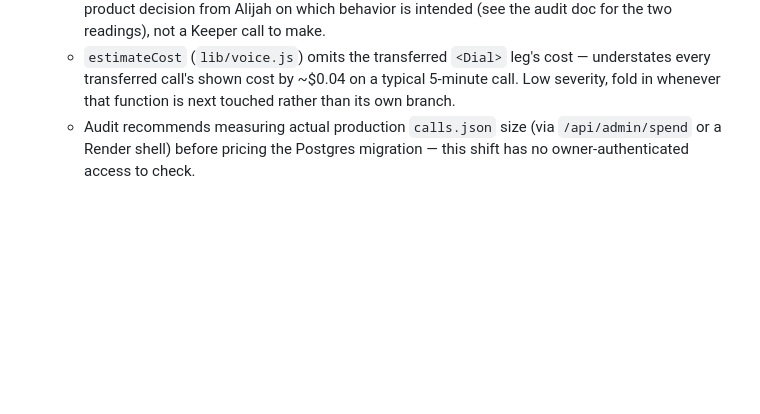
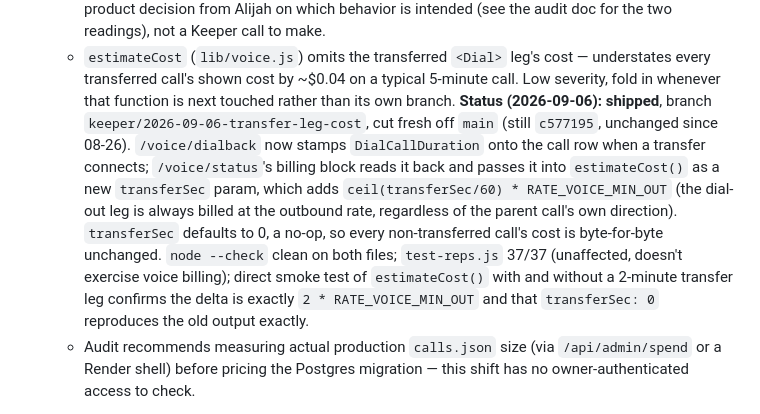
Before and after one commit to alijahandrew99-debug/teamzero, a Markdown page: ops/IMPROVEMENT-QUEUE.md, the part around the change. GitHub-like rendering; blank space fills up the shorter version.

```diff
--- a/ops/IMPROVEMENT-QUEUE.md
+++ b/ops/IMPROVEMENT-QUEUE.md
@@ -303,6 +303,21 @@ what shipped lives in `ops/KEEPER-LOG.md` and `ops/reports/`.
       cost — understates every transferred call's shown cost by ~$0.04 on a
       typical 5-minute call. Low severity, fold in whenever that function is
       next touched rather than its own branch.
+      **Status (2026-09-06): shipped**, branch
+      `keeper/2026-09-06-transfer-leg-cost`, cut fresh off `main` (still
+      `c577195`, unchanged since 08-26). `/voice/dialback` now stamps
+      `DialCallDuration` onto the call row when a transfer connects;
+      `/voice/status`'s billing block reads it back and passes it into
+      `estimateCost()` as a new `transferSec` param, which adds
+      `ceil(transferSec/60) * RATE_VOICE_MIN_OUT` (the dial-out leg is
+      always billed at the outbound rate, regardless of the parent call's
+      own direction). `transferSec` defaults to 0, a no-op, so every
+      non-transferred call's cost is byte-for-byte unchanged. `node --check`
+      clean on both files; `test-reps.js` 37/37 (unaffected, doesn't
+      exercise voice billing); direct smoke test of `estimateCost()` with
+      and without a 2-minute transfer leg confirms the delta is exactly
+      `2 * RATE_VOICE_MIN_OUT` and that `transferSec: 0` reproduces the old
+      output exactly.
     - Audit recommends measuring actual production `calls.json` size (via
       `/api/admin/spend` or a Render shell) before pricing the Postgres
       migration — this shift has no owner-authenticated access to check.
```
Also changed, not shown: ops/KEEPER-LOG.md (+1 -0 lines), ops/reports/2026-09-06.md (added, +88 -0 lines).
